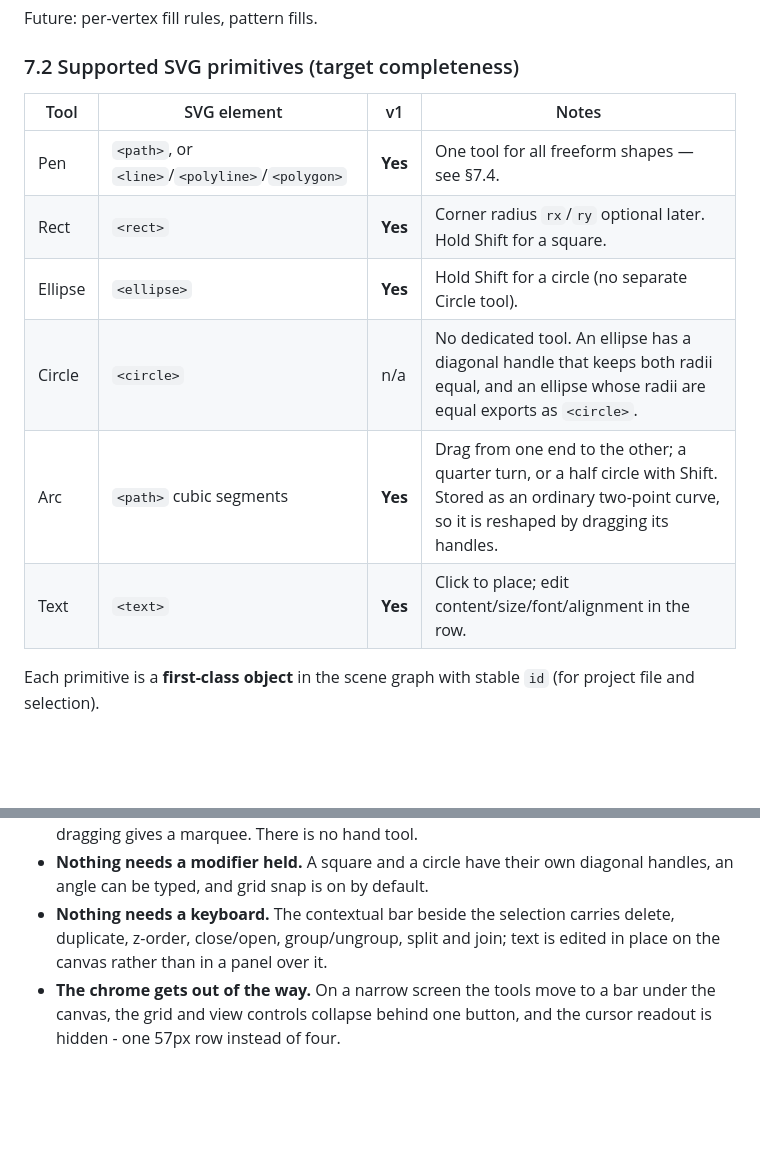
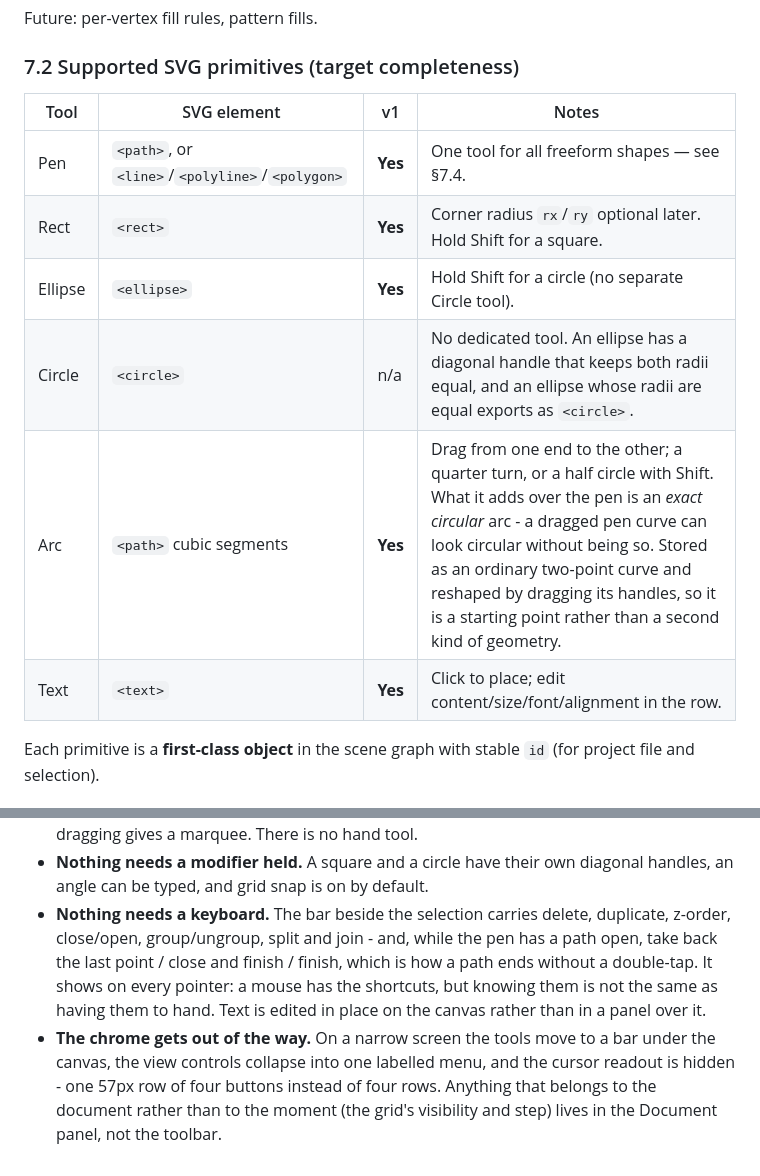
Before and after one commit to PeterHewat/Workbench, a Markdown page: docs/vellum-spec.md, 2 parts joined by grey strips. Rendered like a GitHub page; blank space fills up the shorter version.

Commit message:
Vellum: spec catches up with the toolbar and the selection bar
What the arc tool adds over the pen, stated plainly, since "they both end up as
paths" is a fair objection and the answer is narrower than the tool suggests:
exactness, not a second kind of geometry. Plus the bar beside the selection
appearing on every pointer and during pen drawing, and the rule that settings
belonging to the document rather than to the moment live in the Document panel.

Co-Authored-By: Claude Opus 5 <noreply@anthropic.com>

```diff
--- a/docs/vellum-spec.md
+++ b/docs/vellum-spec.md
@@ -138,14 +138,14 @@ Future: per-vertex fill rules, pattern fills.
 
 ### 7.2 Supported SVG primitives (target completeness)
 
-| Tool    | SVG element                                    | v1      | Notes                                                                                                                                                          |
-| ------- | ---------------------------------------------- | ------- | -------------------------------------------------------------------------------------------------------------------------------------------------------------- |
-| Pen     | `<path>`, or `<line>`/`<polyline>`/`<polygon>` | **Yes** | One tool for all freeform shapes — see §7.4.                                                                                                                   |
-| Rect    | `<rect>`                                       | **Yes** | Corner radius `rx`/`ry` optional later. Hold Shift for a square.                                                                                               |
-| Ellipse | `<ellipse>`                                    | **Yes** | Hold Shift for a circle (no separate Circle tool).                                                                                                             |
-| Circle  | `<circle>`                                     | n/a     | No dedicated tool. An ellipse has a diagonal handle that keeps both radii equal, and an ellipse whose radii are equal exports as `<circle>`.                   |
-| Arc     | `<path>` cubic segments                        | **Yes** | Drag from one end to the other; a quarter turn, or a half circle with Shift. Stored as an ordinary two-point curve, so it is reshaped by dragging its handles. |
-| Text    | `<text>`                                       | **Yes** | Click to place; edit content/size/font/alignment in the row.                                                                                                   |
+| Tool    | SVG element                                    | v1      | Notes                                                                                                                                                                                                                                                                                                                                    |
+| ------- | ---------------------------------------------- | ------- | ---------------------------------------------------------------------------------------------------------------------------------------------------------------------------------------------------------------------------------------------------------------------------------------------------------------------------------------- |
+| Pen     | `<path>`, or `<line>`/`<polyline>`/`<polygon>` | **Yes** | One tool for all freeform shapes — see §7.4.                                                                                                                                                                                                                                                                                             |
+| Rect    | `<rect>`                                       | **Yes** | Corner radius `rx`/`ry` optional later. Hold Shift for a square.                                                                                                                                                                                                                                                                         |
+| Ellipse | `<ellipse>`                                    | **Yes** | Hold Shift for a circle (no separate Circle tool).                                                                                                                                                                                                                                                                                       |
+| Circle  | `<circle>`                                     | n/a     | No dedicated tool. An ellipse has a diagonal handle that keeps both radii equal, and an ellipse whose radii are equal exports as `<circle>`.                                                                                                                                                                                             |
+| Arc     | `<path>` cubic segments                        | **Yes** | Drag from one end to the other; a quarter turn, or a half circle with Shift. What it adds over the pen is an _exact circular_ arc - a dragged pen curve can look circular without being so. Stored as an ordinary two-point curve and reshaped by dragging its handles, so it is a starting point rather than a second kind of geometry. |
+| Text    | `<text>`                                       | **Yes** | Click to place; edit content/size/font/alignment in the row.                                                                                                                                                                                                                                                                             |
 
 Each primitive is a **first-class object** in the scene graph with stable `id` (for project file and selection).
 
@@ -523,9 +523,12 @@ keyboard shortcuts is unusable without a keyboard. The rules that follow from th
   gives a marquee. There is no hand tool.
 - **Nothing needs a modifier held.** A square and a circle have their own diagonal handles, an
   angle can be typed, and grid snap is on by default.
-- **Nothing needs a keyboard.** The contextual bar beside the selection carries delete,
-  duplicate, z-order, close/open, group/ungroup, split and join; text is edited in place on the
-  canvas rather than in a panel over it.
+- **Nothing needs a keyboard.** The bar beside the selection carries delete, duplicate, z-order,
+  close/open, group/ungroup, split and join - and, while the pen has a path open, take back the
+  last point / close and finish / finish, which is how a path ends without a double-tap. It shows
+  on every pointer: a mouse has the shortcuts, but knowing them is not the same as having them to
+  hand. Text is edited in place on the canvas rather than in a panel over it.
 - **The chrome gets out of the way.** On a narrow screen the tools move to a bar under the canvas,
-  the grid and view controls collapse behind one button, and the cursor readout is hidden - one
-  57px row instead of four.
+  the view controls collapse into one labelled menu, and the cursor readout is hidden - one 57px
+  row of four buttons instead of four rows. Anything that belongs to the document rather than to
+  the moment (the grid's visibility and step) lives in the Document panel, not the toolbar.
```
